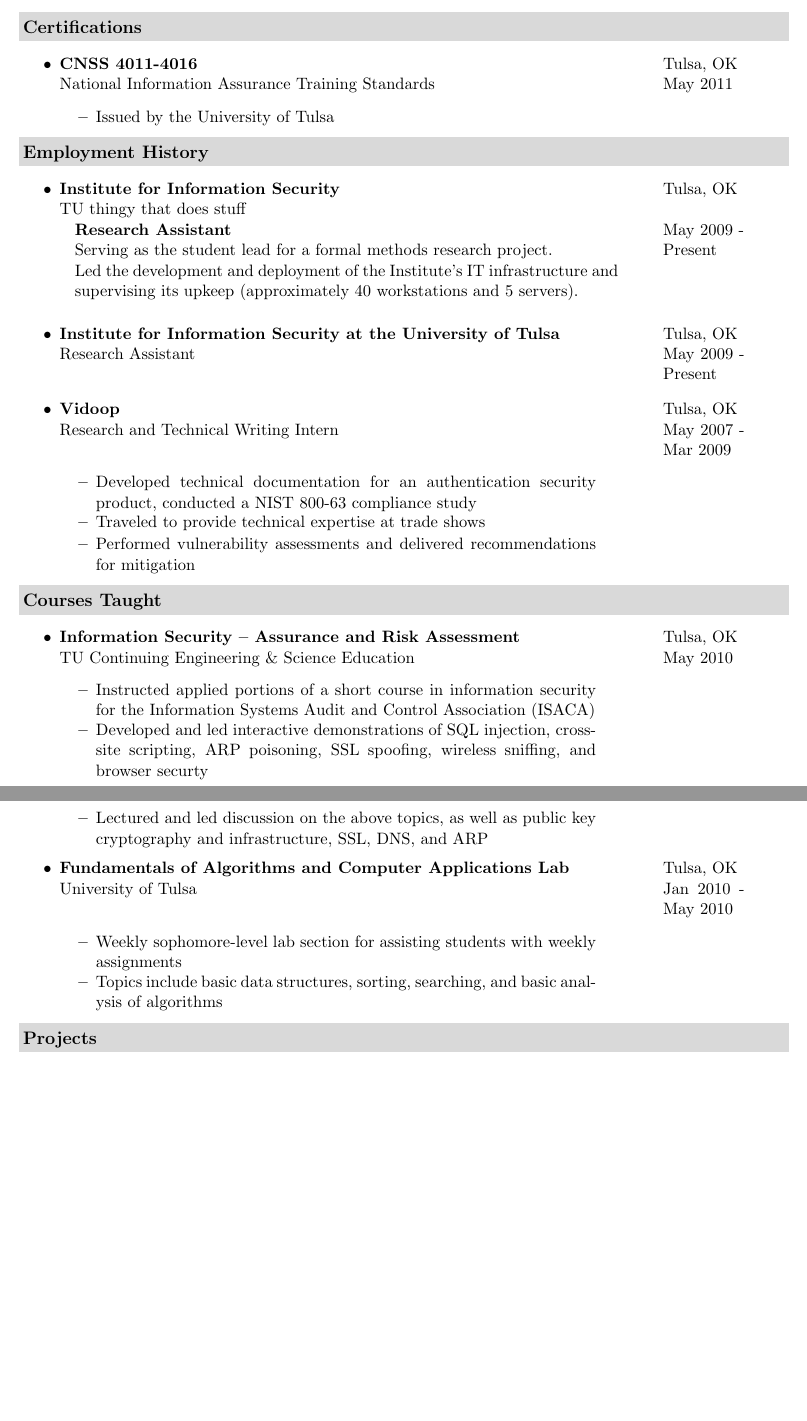
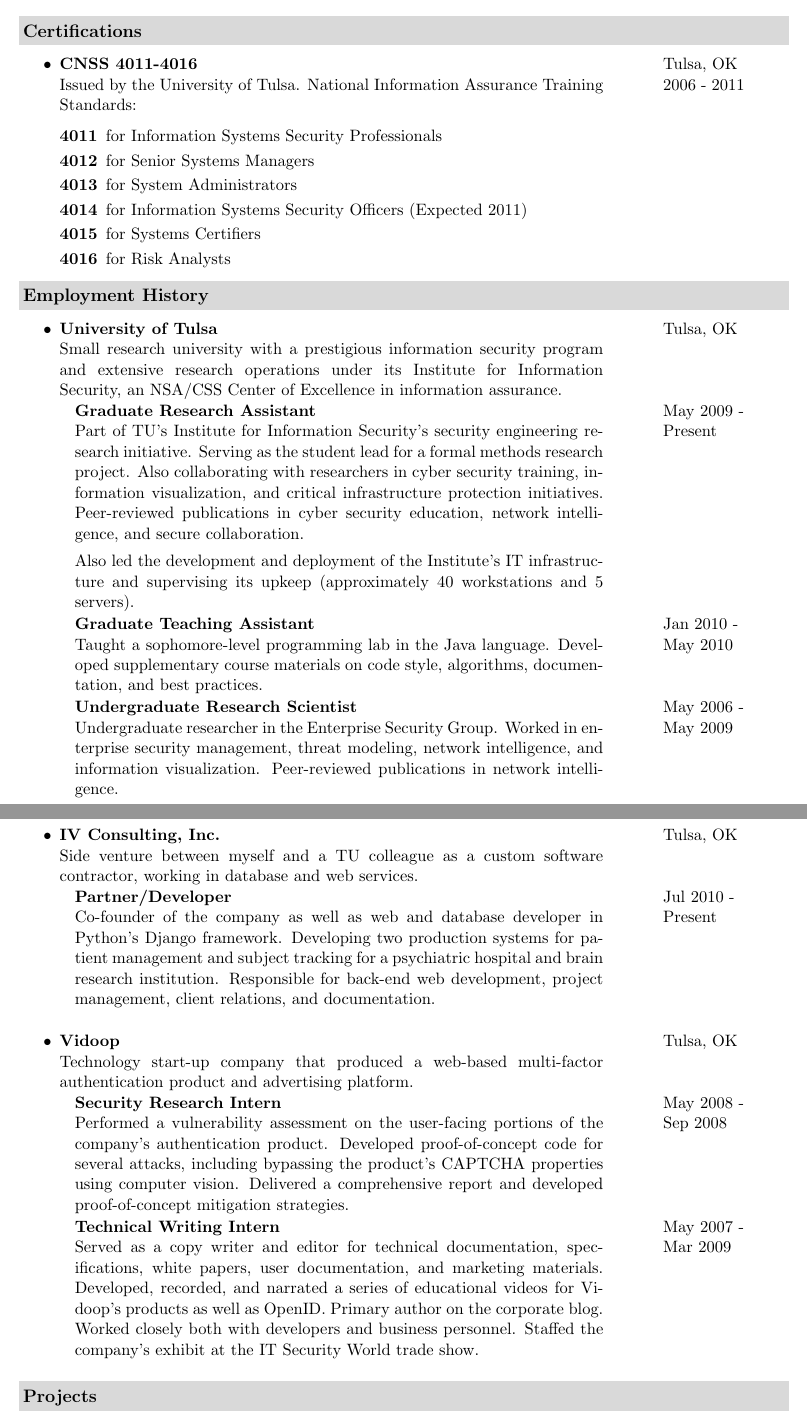
Before and after one commit to duplico/tucv, a LaTeX CV (my-resume.tex): two parts of pages 1 and 2 of 5, joined at a grey line, cut so that both start at the same text, the shorter picture padded with empty space. Compiled offline with pdfLaTeX.

Commit message:
Rewrite first two sections using new formatting commands.

```diff
--- a/my-resume.tex
+++ b/my-resume.tex
@@ -29,8 +29,6 @@
 \setlength{\textheight}{9.5in}
 \setlength{\topmargin}{-0.25in}
 \setlength{\textwidth}{7in}
-\setlength{\topskip}{0in}
-\setlength{\partopsep}{0pt}
 \setlength{\oddsidemargin}{-0.25in}
 \setlength{\evensidemargin}{-0.25in}
 
@@ -39,7 +37,7 @@
 \usepackage{tabularx}
 \usepackage{array}
 \usepackage{color}
-\usepackage{paralist}
+\usepackage{calc}
 \definecolor{mygrey}{gray}{0.85}
 \raggedbottom
 \raggedright
@@ -62,7 +60,7 @@
 
 % Resume entry (used for subheading)
 \newcommand{\resentry}[3][0pt]{
-    \begin{tabular*}{0.9\textwidth}[t]{@{\hspace{#1}}p{5.0in}@{\extracolsep{\fill}}p{0.75in}}
+    \begin{tabular*}{0.9\textwidth}[t]{@{\hspace{#1}}p{5.0in-#1}@{\extracolsep{\fill}}p{0.75in}}
     %\begin{tabular}[t]{p{5.0in}@{\hfill}p{0.75in}}
         #2 & #3
         \tabularnewline
@@ -97,7 +116,8 @@
 % Work experience:
 % Title, Start Date, End Date, Description
 \newcommand{\resjob}[4]{
-    \resentry[10pt]{\textbf{#1} \newline #4}{#2 - \newline #3}
+    \resentry[10pt]{
+\setlength{\parskip}{1ex plus 0.5ex minus 0.2ex} \textbf{#1} \newline #4}{#2 - \newline #3}
 }
 
 \begin{document}
@@ -123,3 +139,13 @@
+            \resdegreeextra{M.S.}{Computer Science}{May 2011}{(expected)}
+            \resdegree{B.S.}{Computer Science}{May 2009}
+            \resdegree{B.S.}{Mathematics}{May 2009}
+        }
+
+%        \resdegree{University of Tulsa}{M.S.}{Computer Science}{May 2011}
+%        {Tulsa, OK}{Thesis: Formal Modeling of Hybrid Systems}
+%\item
+%        \resdegree{University of Tulsa}{B.S.}{Computer Science}
+%        {May 2009}{Tulsa, OK}{B.S. Mathematics}
 \end{itemize}
 
 %%%%%%%%%%%%%%%%%
@@ -127,18 +153,16 @@
 \resheading{Certifications}
 \begin{itemize}
 \item
-	\ressubheading{CNSS 4011-4016}{Tulsa, OK}{National Information Assurance Training Standards}{May 2011}
-	\begin{itemize}
-		\resitem{Issued by the University of Tulsa}
-	\end{itemize}
+	\ressubheading{CNSS 4011-4016}{Tulsa, OK}{Issued by the University of Tulsa. National Information Assurance Training Standards:}{2006 - 2011}
+        \begin{description}
+		\item[4011] for Information Systems Security Professionals
+		\item[4012] for Senior Systems Managers
+		\item[4013] for System Administrators
+		\item[4014] for Information Systems Security Officers (Expected 2011)
+		\item[4015] for Systems Certifiers
+		\item[4016] for Risk Analysts
+        \end{description}
 \end{itemize}
-
-%		\item[4011] National Training Standard for Information Systems Security Professionals
-%		\item[4012] National Information Assurance Training Standard for Senior Systems Managers
-%		\item[4013] National Information Assurance Training Standard For System Administrators
-%		\item[4014] Information Assurance Training Standard for Information Systems Security Officers (Expected 2011)
-%		\item[4015] National Training Standard for Systems Certifiers
-%		\item[4016] National Information Assurance Training Standard For Risk Analysts
 
 % End certs
 
@@ -146,54 +170,69 @@
 \resheading{Employment History}
 \begin{itemize}
 \item
-\resemployer{Institute for Information Security}{Tulsa, OK}
-{TU thingy that does stuff}
+\resemployer{University of Tulsa}{Tulsa, OK}
+{Small research university with a prestigious information security program and
+extensive research operations under its Institute for Information Security, an
+NSA/CSS Center of Excellence in information assurance.}
 {
-    \resjob{Research Assistant}{May 2009}{Present}{
-        Serving as the student lead for a formal methods research project.
+    \resjob{Graduate Research Assistant}{May 2009}{Present}{
+        Part of TU's Institute for Information Security's security engineering
+        research initiative. Serving as the student lead for a formal methods
+        research project. Also collaborating with researchers in cyber security
+        training, information visualization, and critical infrastructure
+        protection initiatives. Peer-reviewed publications in cyber security
+        education, network intelligence, and secure collaboration.
 
-        Led the development and deployment of the Institute's IT infrastructure
+        Also led the development and deployment of the Institute's IT infrastructure
         and supervising its upkeep (approximately 40 workstations and 5 servers).
+    }
+    \resjob{Graduate Teaching Assistant}{Jan 2010}{May 2010}{
+        Taught a sophomore-level programming lab in the Java language. Developed
+        supplementary course materials on code style, algorithms, documentation,
+        and best practices.
+    }
+    \resjob{Undergraduate Research Scientist}{May 2006}{May 2009}{
+        Undergraduate researcher in the Enterprise Security Group. Worked in
+        enterprise security management, threat modeling, network intelligence,
+        and information visualization. Peer-reviewed publications in network
+        intelligence.
+    }
+}
+\item \resemployer{IV Consulting, Inc.}{Tulsa, OK}
+{Side venture between myself and a TU colleague as a custom software contractor,
+working in database and web services.}
+{
+    \resjob{Partner/Developer}{Jul 2010}{Present}{
+    Co-founder of the company as well as web and database developer in Python's
+    Django framework. Developing two production systems for patient management
+    and subject tracking for a psychiatric hospital and brain research
+    institution. Responsible for back-end web development, project management,
+    client relations, and documentation.
     }
 }
 
-\item
-	\ressubheading{Institute for Information Security at the University of Tulsa}{Tulsa, OK}{Research Assistant}{May 2009 - Present}
-
-
-%\item
-%	\ressubheading{University of Tulsa}{Tulsa, OK}{Teaching Assistant}{Jan 2010 - May 2010}
-%	\begin{itemize}
-%		\resitem{Assisting students in learning Java}
-%		\resitem{Teaching a sophomore-level programming lab}
-%	\end{itemize}
-\item
-	\ressubheading{Vidoop}{Tulsa, OK}{Research and Technical Writing Intern}{May 2007 - Mar 2009}
-	\begin{itemize}
-		\resitem{Developed technical documentation for an authentication security product, conducted a NIST 800-63 compliance study}
-		\resitem{Traveled to provide technical expertise at trade shows}
-		\resitem{Performed vulnerability assessments and delivered recommendations for mitigation}
-	\end{itemize}
+\item \resemployer{Vidoop}{Tulsa, OK}
+{Technology start-up company that produced a web-based multi-factor
+authentication product and advertising platform.}
+{
+    \resjob{Security Research Intern}{May 2008}{Sep 2008}{
+    Performed a vulnerability assessment on the user-facing portions of the
+    company's authentication product. Developed proof-of-concept code for
+    several attacks, including bypassing the product's CAPTCHA properties using
+    computer vision. Delivered a comprehensive report and developed
+    proof-of-concept mitigation strategies.
+    }
+    \resjob{Technical Writing Intern}{May 2007}{Mar 2009}{
+    Served as a copy writer and editor for technical documentation,
+    specifications, white papers, user documentation, and marketing materials.
+    Developed, recorded, and narrated a series of educational videos for
+    Vidoop's products as well as OpenID. Primary author on the corporate blog.
+    Worked closely both with developers and business personnel. Staffed the
+    company's exhibit at the IT Security World trade show.
+    }
+}
 \end{itemize}
 
-\resheading{Courses Taught}
-\begin{itemize}
-
-\item
-	\ressubheading{Information Security -- Assurance and Risk Assessment}{Tulsa, OK}{TU Continuing Engineering \& Science Education}{May 2010}
-	\begin{itemize}
-		\resitem{Instructed applied portions of a short course in information security for the Information Systems Audit and Control Association (ISACA)}
-		\resitem{Developed and led interactive demonstrations of SQL injection, cross-site scripting, ARP poisoning, SSL spoofing, wireless sniffing, and browser securty}
-		\resitem{Lectured and led discussion on the above topics, as well as public key cryptography and infrastructure, SSL, DNS, and ARP}
-	\end{itemize}
-
-\item
-	\ressubheading{Fundamentals of Algorithms and Computer Applications Lab}{Tulsa, OK}{University of Tulsa}{Jan 2010 - May 2010}
-	\begin{itemize}
-		\resitem{Weekly sophomore-level lab section for assisting students with weekly assignments}
-		\resitem{Topics include basic data structures, sorting, searching, and basic analysis of algorithms}
-	\end{itemize}
-\end{itemize}
 
 \resheading{Projects}
 
```
Also changed, not shown: my-resume.pdf, my-resume.tex (34 more changed lines).
